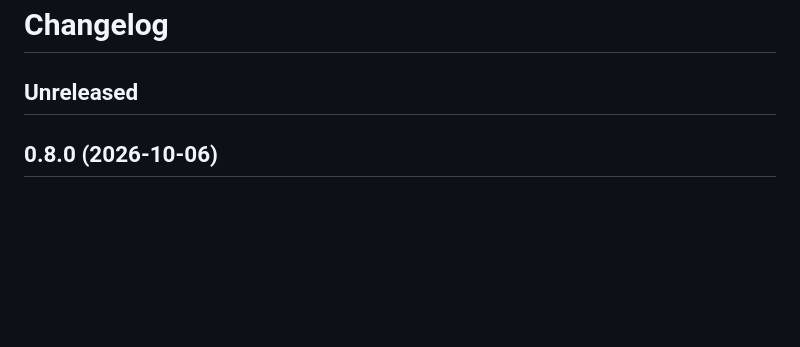
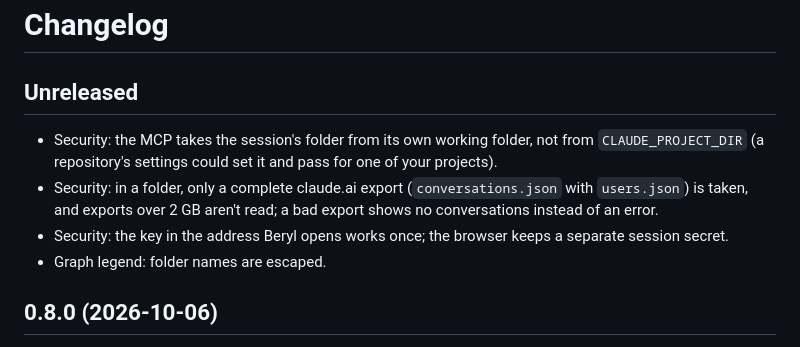
Before and after one commit to paulogabriel/beryl, a Markdown page: CHANGELOG.md, the part around the change. Drawn GitHub-style; blank space fills up the shorter version.

```diff
--- a/CHANGELOG.md
+++ b/CHANGELOG.md
@@ -1,6 +1,11 @@
 # Changelog
 
 ## Unreleased
+
+- Security: the MCP takes the session's folder from its own working folder, not from `CLAUDE_PROJECT_DIR` (a repository's settings could set it and pass for one of your projects).
+- Security: in a folder, only a complete claude.ai export (`conversations.json` with `users.json`) is taken, and exports over 2 GB aren't read; a bad export shows no conversations instead of an error.
+- Security: the key in the address Beryl opens works once; the browser keeps a separate session secret.
+- Graph legend: folder names are escaped.
 
 ## 0.8.0 (2026-10-06)
 
```
Also changed, not shown: README.pt-BR.md (+3 -0 lines).
